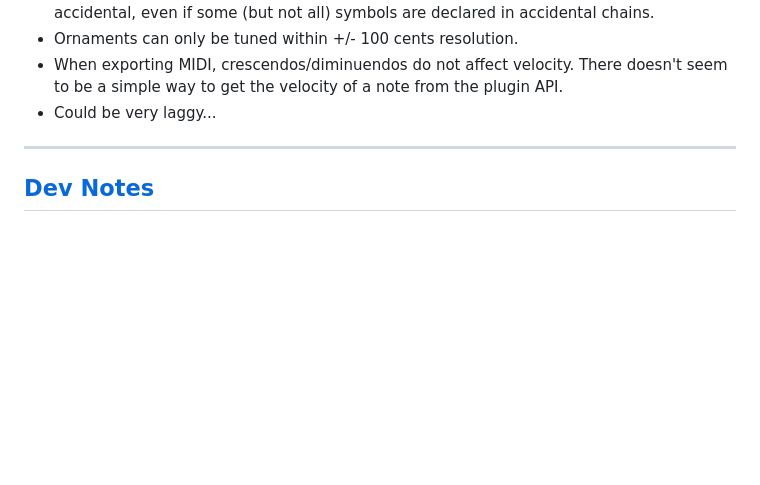
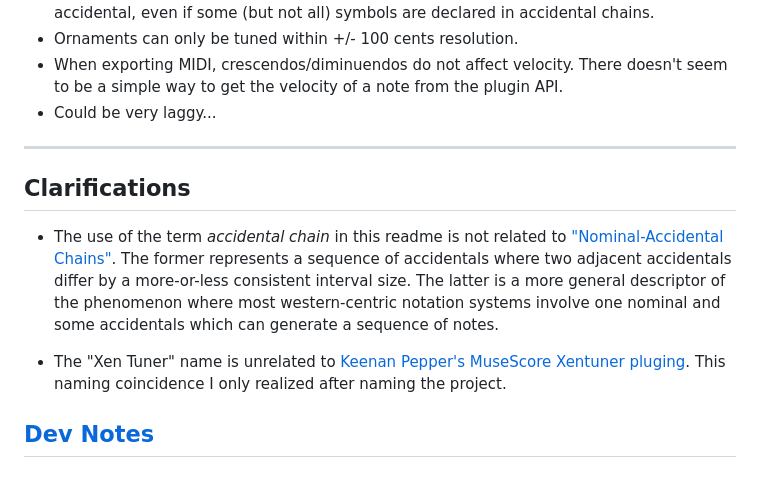
Before and after one commit to euwbah/musescore-xen-tuner, a Markdown page: README.md, the part around the change. Rendered like a GitHub page; blank space fills up the shorter version.

Commit message:
clarifications

```diff
--- a/README.md
+++ b/README.md
@@ -612,4 +612,10 @@ The task at hand is to simply ensure all `SymId`s (and optionally, `AccidentalTy
 
 -----
 
+## Clarifications
+
+- The use of the term _accidental chain_ in this readme is not related to ["Nominal-Accidental Chains"](https://en.xen.wiki/w/Nominal-accidental_chain). The former represents a sequence of accidentals where two adjacent accidentals differ by a more-or-less consistent interval size. The latter is a more general descriptor of the phenomenon where most western-centric notation systems involve one nominal and some accidentals which can generate a sequence of notes.
+
+- The "Xen Tuner" name is unrelated to [Keenan Pepper's MuseScore Xentuner pluging](https://github.com/keenanpepper/musescore-xentuner). This naming coincidence I only realized after naming the project.
+
 ## [Dev Notes](/DEVELOPMENT.md)
```
